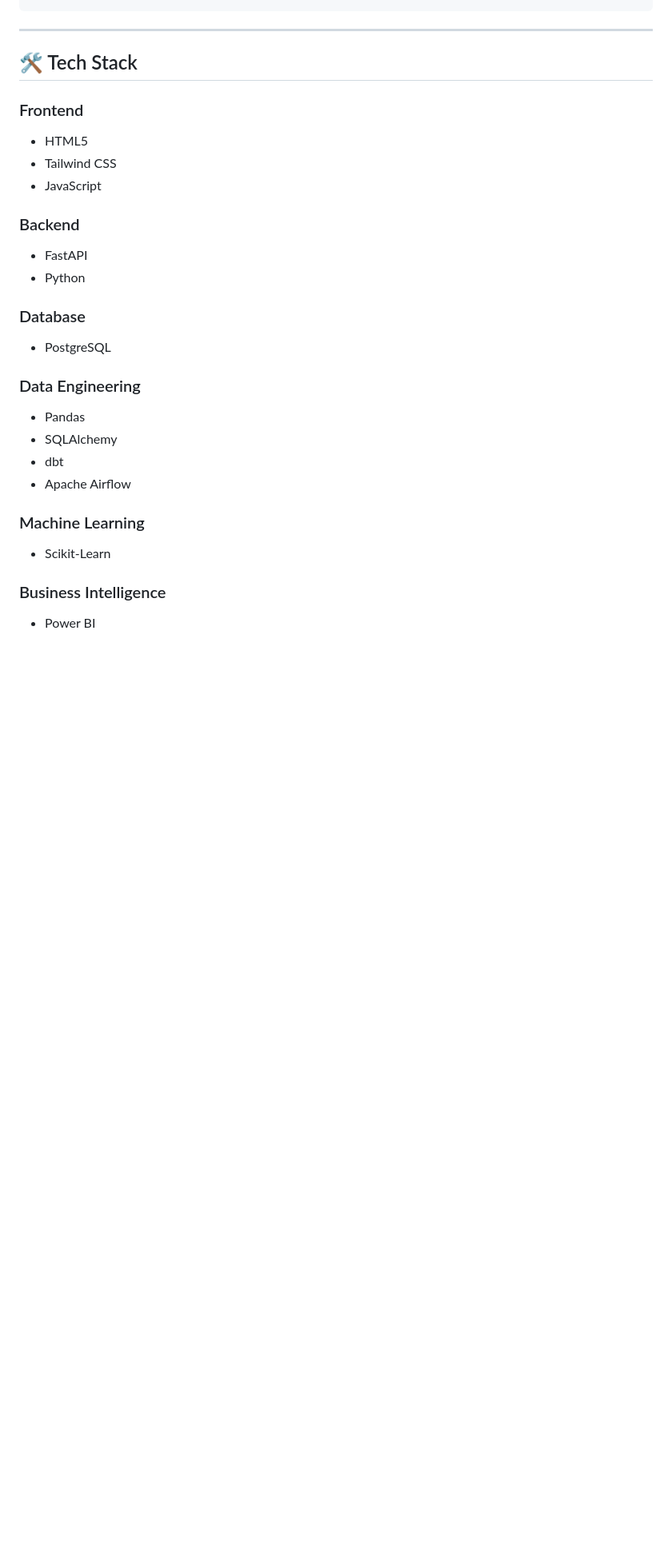
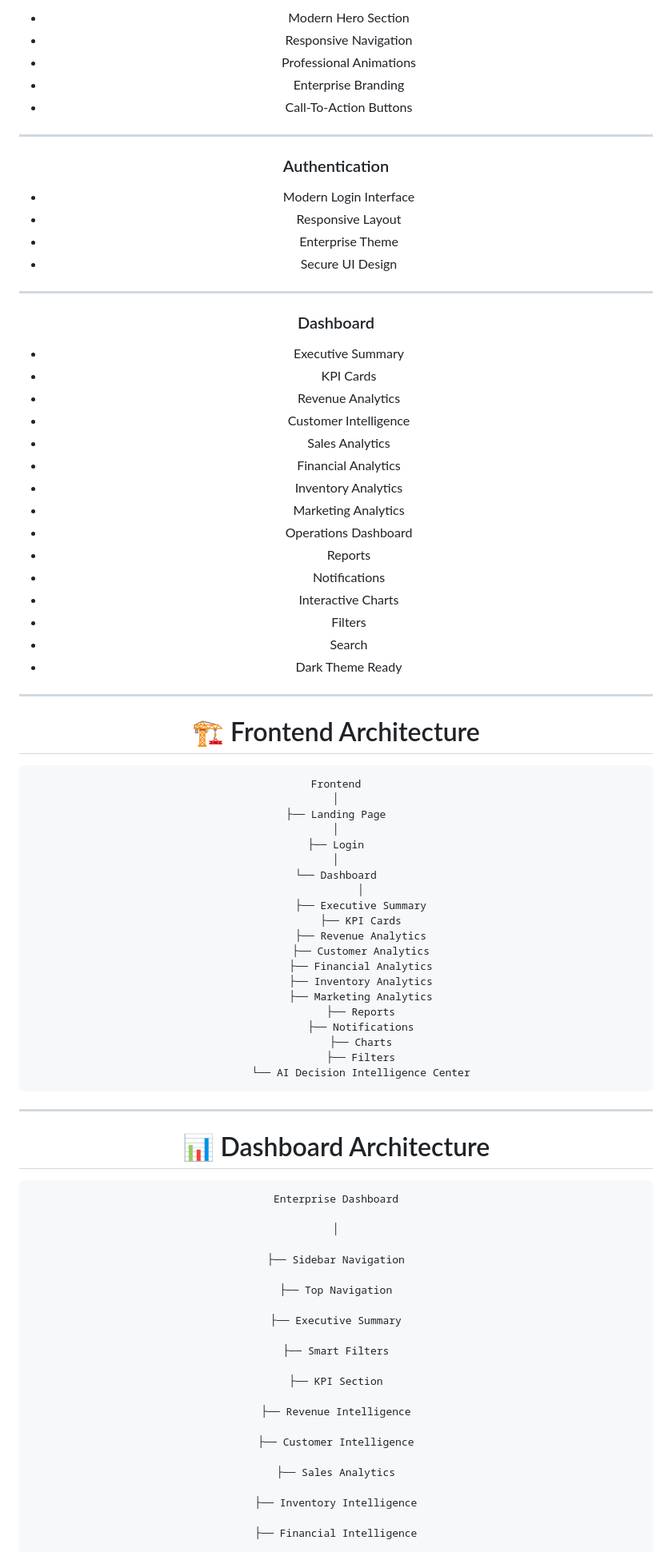
Before and after one commit to Vaibhav-nhayade/ecommerce-business-analytics-dashboard, a Markdown page: README.md, the part around one of its changes. Shown at 80% size. GitHub-like rendering; blank space fills up the shorter version.

````diff
--- a/README.md
+++ b/README.md
@@ -64,36 +93,91 @@ Power BI Dashboard
+- Modern Hero Section
+- Responsive Navigation
+- Professional Animations
+- Enterprise Branding
+- Call-To-Action Buttons
+
+---
+
+### Authentication
+
+- Modern Login Interface
+- Responsive Layout
+- Enterprise Theme
+- Secure UI Design
+
+---
+
+### Dashboard
+
+- Executive Summary
+- KPI Cards
+- Revenue Analytics
+- Customer Intelligence
+- Sales Analytics
+- Financial Analytics
+- Inventory Analytics
+- Marketing Analytics
+- Operations Dashboard
+- Reports
+- Notifications
+- Interactive Charts
+- Filters
+- Search
+- Dark Theme Ready
+
+---
+
+# 🏗 Frontend Architecture
+
+```
+Frontend
+│
+├── Landing Page
+│
+├── Login
+│
+└── Dashboard
+        │
+        ├── Executive Summary
+        ├── KPI Cards
+        ├── Revenue Analytics
+        ├── Customer Analytics
+        ├── Financial Analytics
+        ├── Inventory Analytics
+        ├── Marketing Analytics
+        ├── Reports
+        ├── Notifications
+        ├── Charts
+        ├── Filters
+        └── AI Decision Intelligence Center
 ```
 
 ---
 
-## 🛠 Tech Stack
+# 📊 Dashboard Architecture
 
-### Frontend
+```
+Enterprise Dashboard
 
-- HTML5
-- Tailwind CSS
-- JavaScript
+│
 
-### Backend
+├── Sidebar Navigation
 
-- FastAPI
-- Python
+├── Top Navigation
 
-### Database
+├── Executive Summary
 
-- PostgreSQL
+├── Smart Filters
 
-### Data Engineering
+├── KPI Section
 
-- Pandas
-- SQLAlchemy
-- dbt
-- Apache Airflow
+├── Revenue Intelligence
 
-### Machine Learning
+├── Customer Intelligence
 
-- Scikit-Learn
+├── Sales Analytics
 
-### Business Intelligence
+├── Inventory Intelligence
 
-- Power BI
+├── Financial Intelligence
 
````
Also changed, not shown: other parts of README.md (+297 -122 lines).
